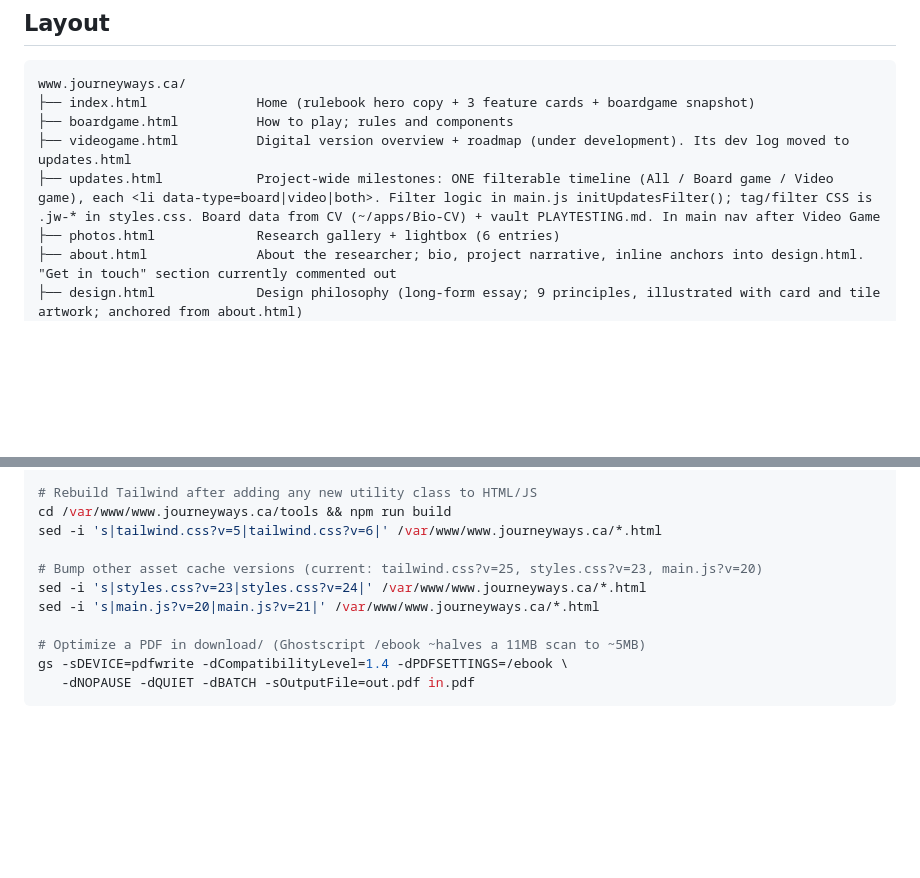
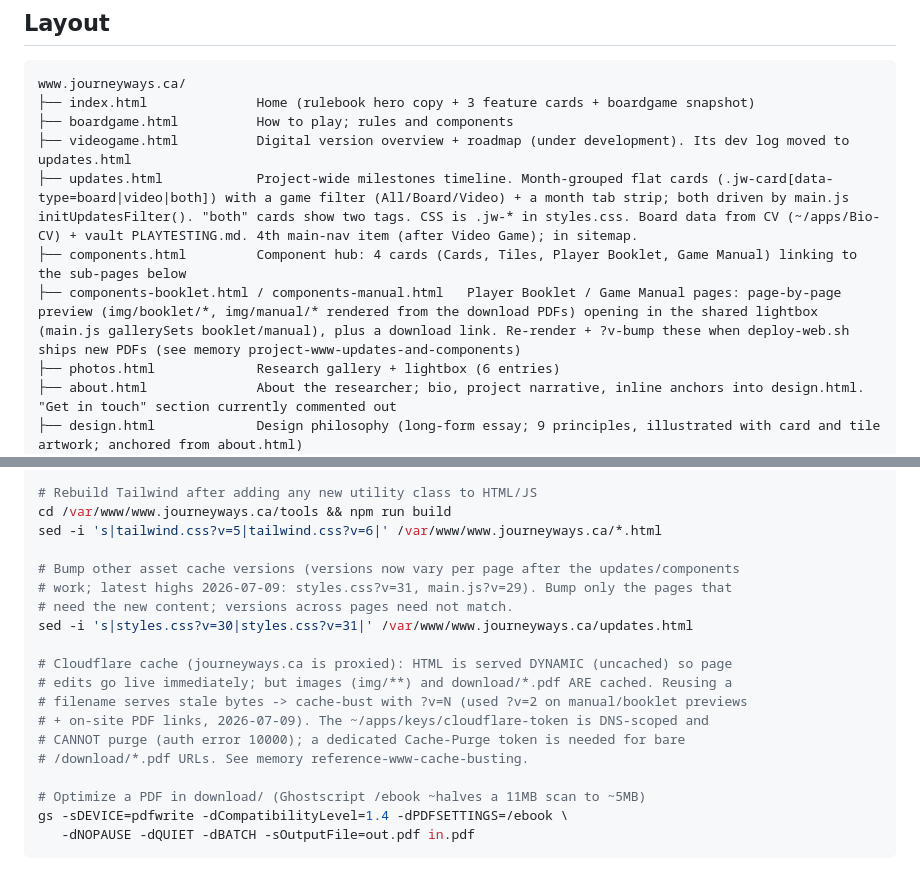
Before and after one commit to theagitist/journeyways_website, a Markdown page: CLAUDE.md, 2 parts joined by grey strips. Rendered like a GitHub page; blank space fills up the shorter version.

Commit message:
docs: document the Updates page, component pages, and Cloudflare cache reality
Update CLAUDE.md and README for the new updates.html timeline page and the
Player Booklet / Game Manual component pages, and record that this zone
serves HTML uncached but caches images/PDFs (so same-name assets need
?v-busting; the DNS-scoped token cannot purge).

```diff
--- a/CLAUDE.md
+++ b/CLAUDE.md
@@ -13,7 +13,9 @@ www.journeyways.ca/
 ├── index.html              Home (rulebook hero copy + 3 feature cards + boardgame snapshot)
 ├── boardgame.html          How to play; rules and components
 ├── videogame.html          Digital version overview + roadmap (under development). Its dev log moved to updates.html
-├── updates.html            Project-wide milestones: ONE filterable timeline (All / Board game / Video game), each <li data-type=board|video|both>. Filter logic in main.js initUpdatesFilter(); tag/filter CSS is .jw-* in styles.css. Board data from CV (~/apps/Bio-CV) + vault PLAYTESTING.md. In main nav after Video Game
+├── updates.html            Project-wide milestones timeline. Month-grouped flat cards (.jw-card[data-type=board|video|both]) with a game filter (All/Board/Video) + a month tab strip; both driven by main.js initUpdatesFilter(). "both" cards show two tags. CSS is .jw-* in styles.css. Board data from CV (~/apps/Bio-CV) + vault PLAYTESTING.md. 4th main-nav item (after Video Game); in sitemap.
+├── components.html         Component hub: 4 cards (Cards, Tiles, Player Booklet, Game Manual) linking to the sub-pages below
+├── components-booklet.html / components-manual.html   Player Booklet / Game Manual pages: page-by-page preview (img/booklet/*, img/manual/* rendered from the download PDFs) opening in the shared lightbox (main.js gallerySets booklet/manual), plus a download link. Re-render + ?v-bump these when deploy-web.sh ships new PDFs (see memory project-www-updates-and-components)
 ├── photos.html             Research gallery + lightbox (6 entries)
 ├── about.html              About the researcher; bio, project narrative, inline anchors into design.html. "Get in touch" section currently commented out
 ├── design.html             Design philosophy (long-form essay; 9 principles, illustrated with card and tile artwork; anchored from about.html)
@@ -92,9 +94,17 @@ sudo nginx -t && sudo systemctl reload nginx
 cd /var/www/www.journeyways.ca/tools && npm run build
 sed -i 's|tailwind.css?v=5|tailwind.css?v=6|' /var/www/www.journeyways.ca/*.html
 
-# Bump other asset cache versions (current: tailwind.css?v=25, styles.css?v=23, main.js?v=20)
-sed -i 's|styles.css?v=23|styles.css?v=24|' /var/www/www.journeyways.ca/*.html
-sed -i 's|main.js?v=20|main.js?v=21|' /var/www/www.journeyways.ca/*.html
+# Bump other asset cache versions (versions now vary per page after the updates/components
+# work; latest highs 2026-07-09: styles.css?v=31, main.js?v=29). Bump only the pages that
+# need the new content; versions across pages need not match.
+sed -i 's|styles.css?v=30|styles.css?v=31|' /var/www/www.journeyways.ca/updates.html
+
+# Cloudflare cache (journeyways.ca is proxied): HTML is served DYNAMIC (uncached) so page
+# edits go live immediately; but images (img/**) and download/*.pdf ARE cached. Reusing a
+# filename serves stale bytes -> cache-bust with ?v=N (used ?v=2 on manual/booklet previews
+# + on-site PDF links, 2026-07-09). The ~/apps/keys/cloudflare-token is DNS-scoped and
+# CANNOT purge (auth error 10000); a dedicated Cache-Purge token is needed for bare
+# /download/*.pdf URLs. See memory reference-www-cache-busting.
 
 # Optimize a PDF in download/ (Ghostscript /ebook ~halves a 11MB scan to ~5MB)
 gs -sDEVICE=pdfwrite -dCompatibilityLevel=1.4 -dPDFSETTINGS=/ebook \
```
Also changed, not shown: README.md (+6 -2 lines).
